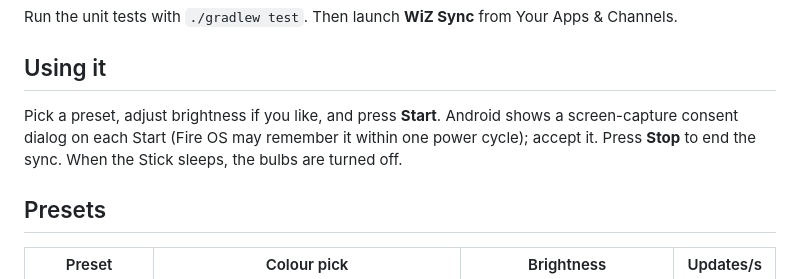
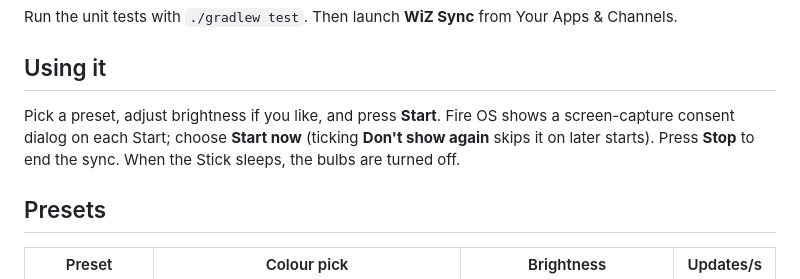
Before and after one commit to shreyaskothakonda/wiz-connected-screen-sync, a Markdown page: firetv/README.md, the part around the change. Drawn GitHub-style.

Commit message:
docs(firetv): describe the consent dialog as observed on the Stick
Co-Authored-By: Claude Fable 5.1 <noreply@anthropic.com>

```diff
--- a/firetv/README.md
+++ b/firetv/README.md
@@ -37,7 +37,7 @@ Run the unit tests with `./gradlew test`. Then launch **WiZ Sync** from Your App
 
 ## Using it
 
-Pick a preset, adjust brightness if you like, and press **Start**. Android shows a screen-capture consent dialog on each Start (Fire OS may remember it within one power cycle); accept it. Press **Stop** to end the sync. When the Stick sleeps, the bulbs are turned off.
+Pick a preset, adjust brightness if you like, and press **Start**. Fire OS shows a screen-capture consent dialog on each Start; choose **Start now** (ticking **Don't show again** skips it on later starts). Press **Stop** to end the sync. When the Stick sleeps, the bulbs are turned off.
 
 ## Presets
 
```
